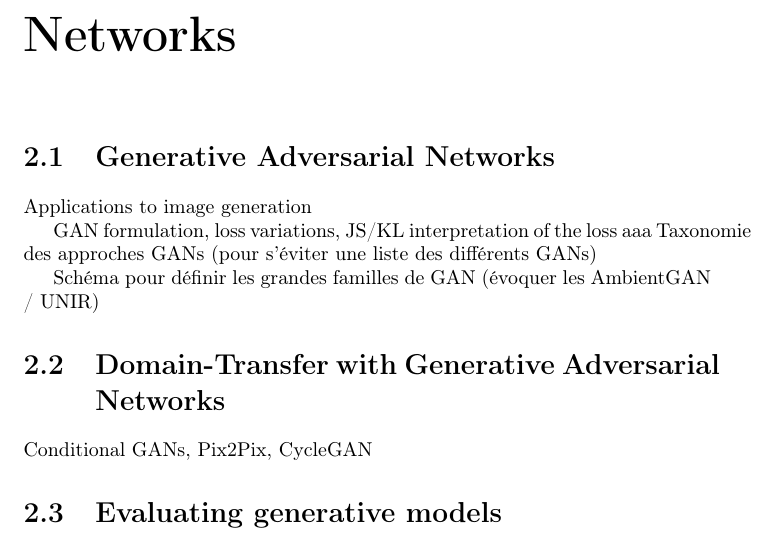
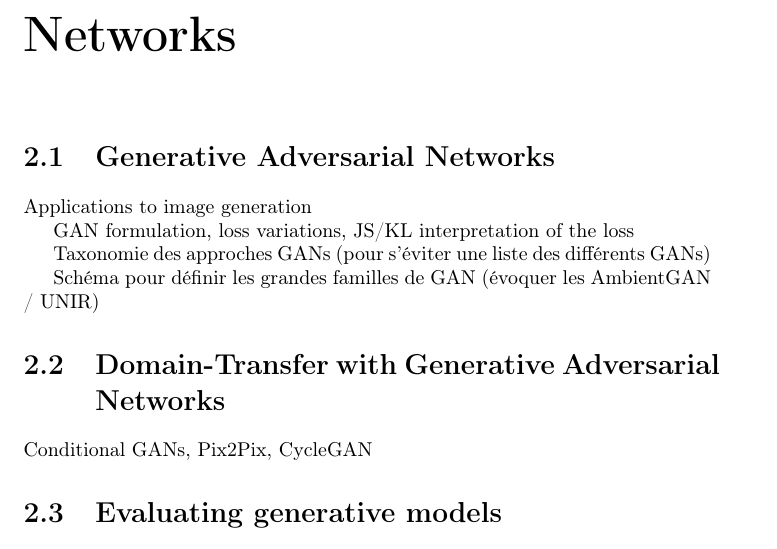
Before and after one commit to cyprienruffino/phd_thesis, a LaTeX document (these.tex, which reads chapters/chapter1.tex): part of page 7 of 34, cut so that both start at the same text. Compiled offline with pdfLaTeX.

Commit message:
txs auto checkin

```diff
--- a/chapters/chapter1.tex
+++ b/chapters/chapter1.tex
@@ -5,7 +5,7 @@
 Applications to image generation
 
 GAN formulation, loss variations, JS/KL interpretation of the loss
-aaa
+
 Taxonomie des approches GANs (pour s'éviter une liste des différents GANs)
 
 Schéma pour définir les grandes familles de GAN (évoquer les AmbientGAN / UNIR)
```
